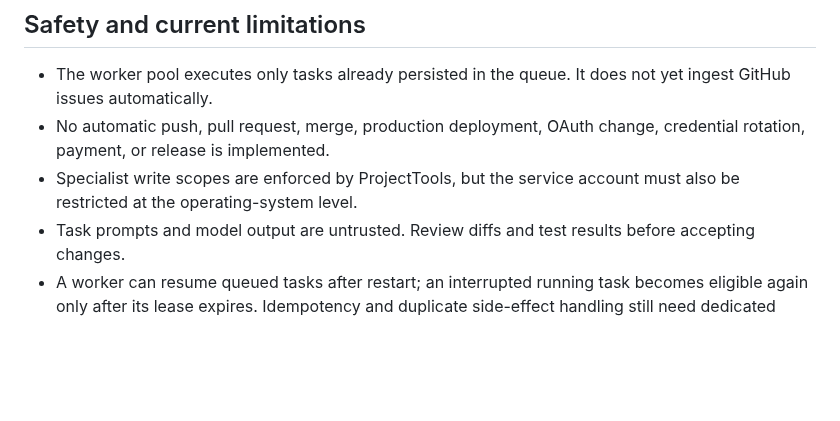
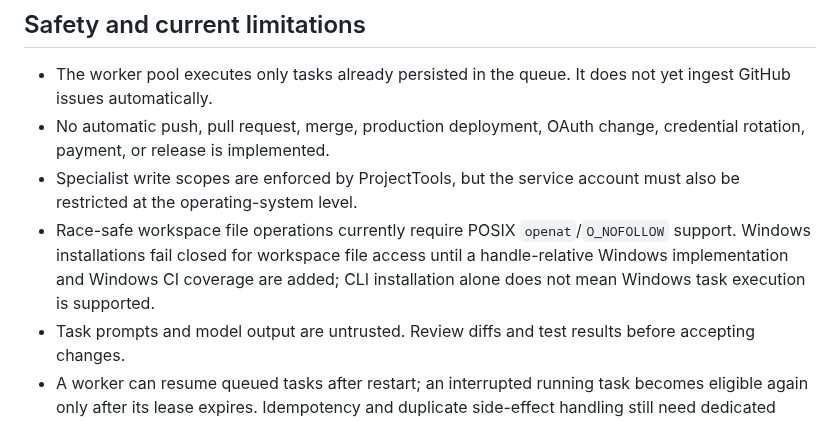
Before and after one commit to schaffrathsascha318-ship-it/streamiov---core, a Markdown page: docs/operations/opencode-core.md, the part around the change. Drawn GitHub-style; blank space fills up the shorter version.

Commit message:
docs: state current Windows workspace limitation

```diff
--- a/docs/operations/opencode-core.md
+++ b/docs/operations/opencode-core.md
@@ -49,6 +49,7 @@ Before enabling the unit, install dependencies, run the project test suite, veri
 - The worker pool executes only tasks already persisted in the queue. It does not yet ingest GitHub issues automatically.
 - No automatic push, pull request, merge, production deployment, OAuth change, credential rotation, payment, or release is implemented.
 - Specialist write scopes are enforced by ProjectTools, but the service account must also be restricted at the operating-system level.
+- Race-safe workspace file operations currently require POSIX `openat`/`O_NOFOLLOW` support. Windows installations fail closed for workspace file access until a handle-relative Windows implementation and Windows CI coverage are added; CLI installation alone does not mean Windows task execution is supported.
 - Task prompts and model output are untrusted. Review diffs and test results before accepting changes.
 - A worker can resume queued tasks after restart; an interrupted running task becomes eligible again only after its lease expires. Idempotency and duplicate side-effect handling still need dedicated tests.
 - Current built-in test execution is limited to the existing Python test command. Node/Electron/platform build adapters remain future work.
```
